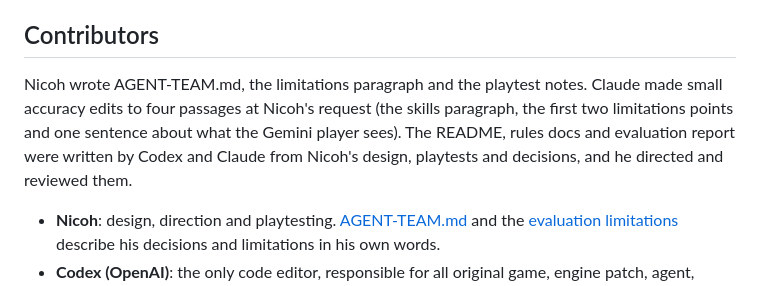
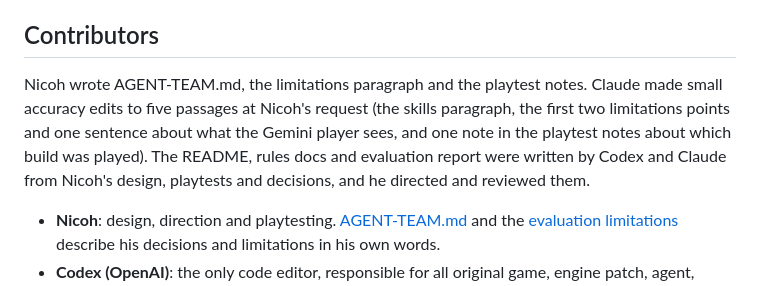
Before and after one commit to NICOH-YAY/tremor, a Markdown page: README.md, the part around the change. Drawn GitHub-style.

```diff
--- a/README.md
+++ b/README.md
@@ -276,7 +276,7 @@ Model prompts preserve all public map information with lossless row RLE and reve
 
 ## Contributors
 
-Nicoh wrote AGENT-TEAM.md, the limitations paragraph and the playtest notes. Claude made small accuracy edits to four passages at Nicoh's request (the skills paragraph, the first two limitations points and one sentence about what the Gemini player sees). The README, rules docs and evaluation report were written by Codex and Claude from Nicoh's design, playtests and decisions, and he directed and reviewed them.
+Nicoh wrote AGENT-TEAM.md, the limitations paragraph and the playtest notes. Claude made small accuracy edits to five passages at Nicoh's request (the skills paragraph, the first two limitations points and one sentence about what the Gemini player sees, and one note in the playtest notes about which build was played). The README, rules docs and evaluation report were written by Codex and Claude from Nicoh's design, playtests and decisions, and he directed and reviewed them.
 
 - **Nicoh**: design, direction and playtesting. [AGENT-TEAM.md](AGENT-TEAM.md) and the [evaluation limitations](EVALUATION.md#limitations-in-nicohs-words) describe his decisions and limitations in his own words.
 - **Codex (OpenAI)**: the only code editor, responsible for all original game, engine patch, agent, evaluation and tooling code in the current engine-based Tremor. The retired TypeScript prototype in legacy/ was partly built by Claude worker agents, as recorded in the 2026-10-30 "Three Claude Sonnet worker subagents in parallel" row of the [agent capability table](docs/agent-sessions/README.md#agent-capabilities), including renderer commit `14860bd`. The inherited engine and third-party assets retain their upstream authorship. See [ownership instructions](AGENTS.md) and [per-session evidence](docs/agent-sessions/README.md).
```
Also changed, not shown: EVALUATION.md (+1 -1 lines), docs/playtests/README.md (+1 -1 lines).
